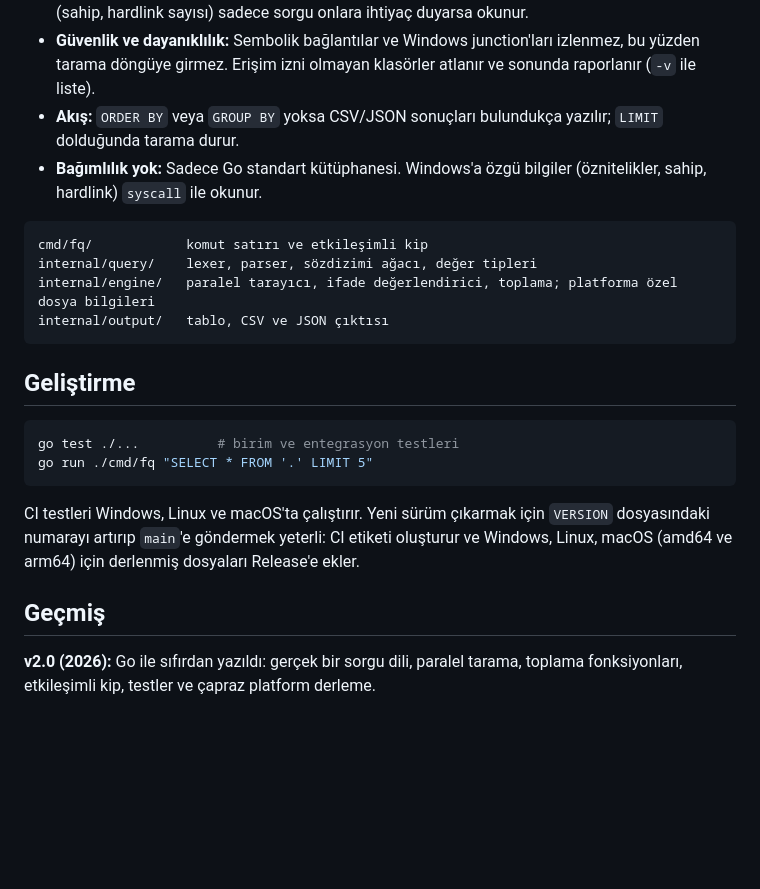
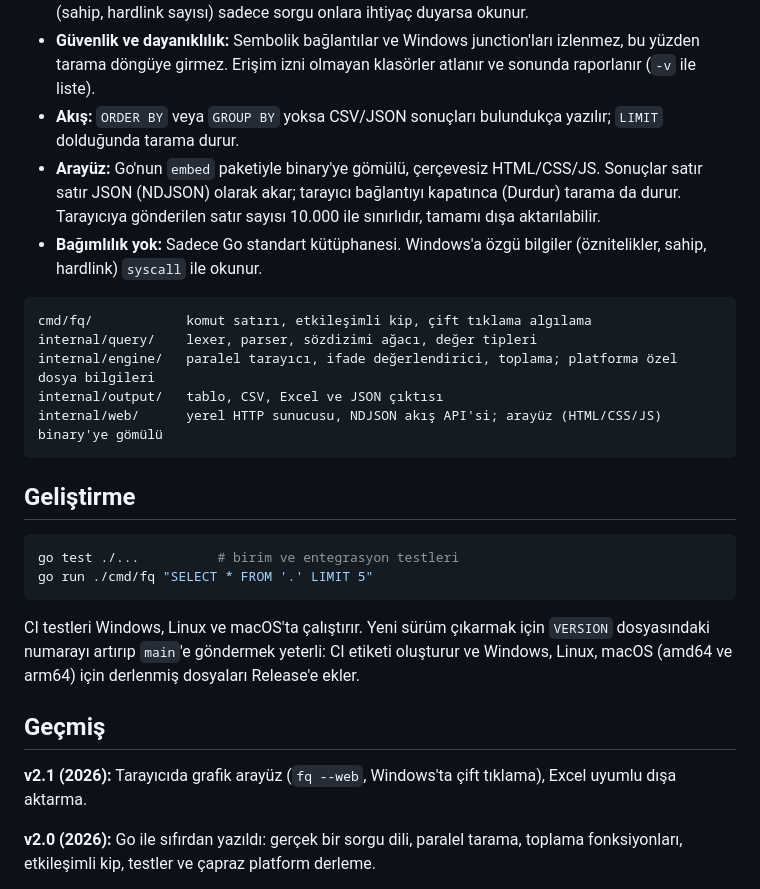
Before and after one commit to barisgokdemir/FileQuery, a Markdown page: README.md, the part around the change printed below. GitHub-like rendering; blank space fills up the shorter version.

````diff
--- a/README.md
+++ b/README.md
@@ -142,14 +171,18 @@ SELECT nmae FROM 'C:\Users' WHERE ext = 'pdf'
 - **Güvenlik ve dayanıklılık:** Sembolik bağlantılar ve Windows junction'ları izlenmez, bu yüzden tarama döngüye girmez.
   Erişim izni olmayan klasörler atlanır ve sonunda raporlanır (`-v` ile liste).
 - **Akış:** `ORDER BY` veya `GROUP BY` yoksa CSV/JSON sonuçları bulundukça yazılır; `LIMIT` dolduğunda tarama durur.
+- **Arayüz:** Go'nun `embed` paketiyle binary'ye gömülü, çerçevesiz HTML/CSS/JS. Sonuçlar satır satır JSON (NDJSON)
+  olarak akar; tarayıcı bağlantıyı kapatınca (Durdur) tarama da durur. Tarayıcıya gönderilen satır sayısı 10.000 ile
+  sınırlıdır, tamamı dışa aktarılabilir.
 - **Bağımlılık yok:** Sadece Go standart kütüphanesi. Windows'a özgü bilgiler (öznitelikler, sahip, hardlink)
   `syscall` ile okunur.
 
 ```
-cmd/fq/            komut satırı ve etkileşimli kip
+cmd/fq/            komut satırı, etkileşimli kip, çift tıklama algılama
 internal/query/    lexer, parser, sözdizimi ağacı, değer tipleri
 internal/engine/   paralel tarayıcı, ifade değerlendirici, toplama; platforma özel dosya bilgileri
-internal/output/   tablo, CSV ve JSON çıktısı
+internal/output/   tablo, CSV, Excel ve JSON çıktısı
+internal/web/      yerel HTTP sunucusu, NDJSON akış API'si; arayüz (HTML/CSS/JS) binary'ye gömülü
 ```
 
 ## Geliştirme
@@ -165,6 +198,8 @@ dosyaları Release'e ekler.
 
 ## Geçmiş
 
+**v2.1 (2026):** Tarayıcıda grafik arayüz (`fq --web`, Windows'ta çift tıklama), Excel uyumlu dışa aktarma.
+
 **v2.0 (2026):** Go ile sıfırdan yazıldı: gerçek bir sorgu dili, paralel tarama, toplama fonksiyonları,
 etkileşimli kip, testler ve çapraz platform derleme.
 
````
Also changed, not shown: other parts of README.md (+40 -11 lines), docs/arayuz.png (added), 17 other files.
